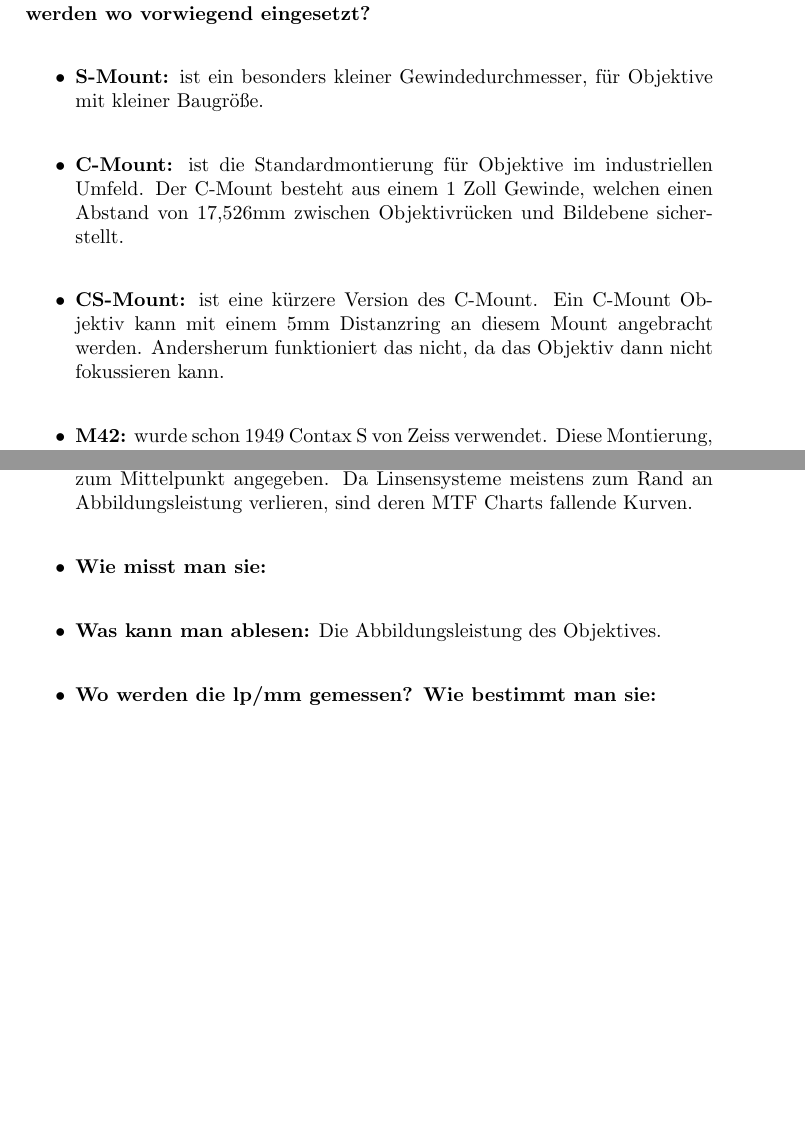
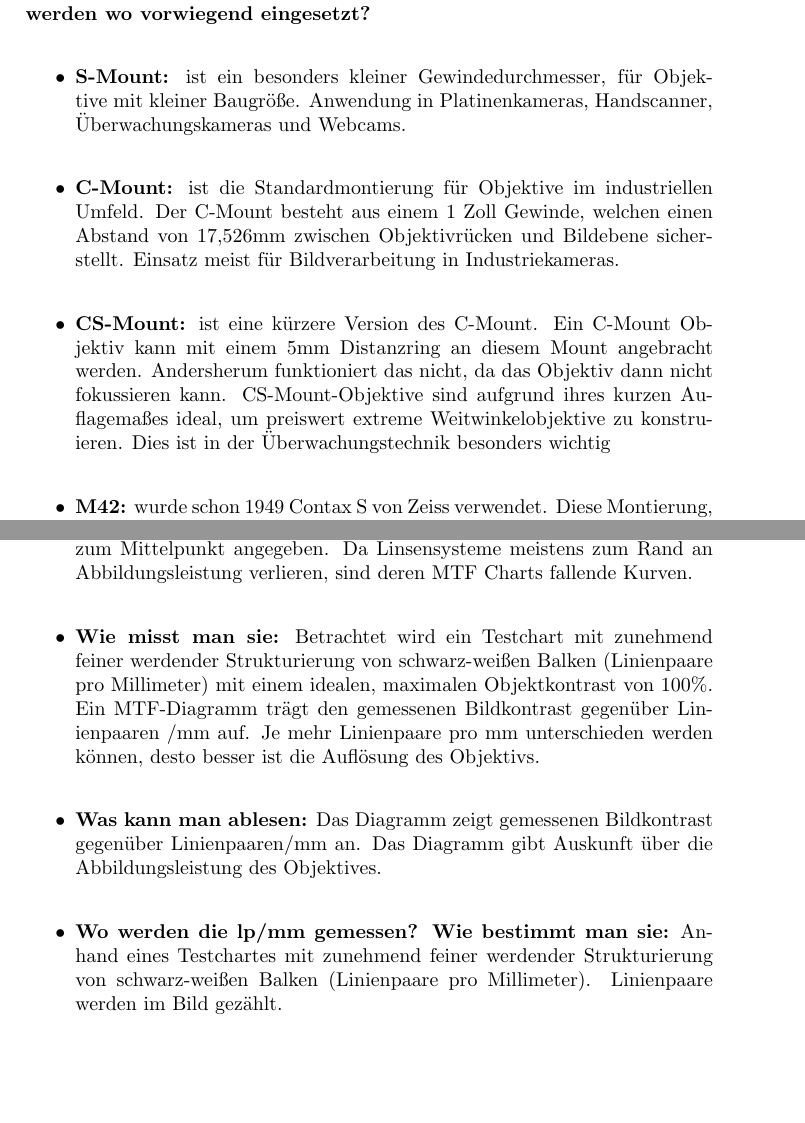
Before and after one commit to lordkeks/optik_mme, a LaTeX problem sheet (exercise02/report.tex): two parts of pages 3 and 5 of 6, joined at a grey line, cut so that both start at the same text, the shorter picture padded with empty space. Compiled offline with pdfLaTeX.

Commit message:
Mounts und MTF angepasst

```diff
--- a/exercise02/report.tex
+++ b/exercise02/report.tex
@@ -56,9 +56,9 @@
 	\textbf{Machen Sie sich mit den verschiedenen Mounts vertraut. Welche werden wo vorwiegend
 		eingesetzt?}\\
 	\begin{itemize}
-		\item \textbf{S-Mount:} ist ein besonders kleiner Gewindedurchmesser, für Objektive mit kleiner Baugröße.\\
-		\item \textbf{C-Mount:} ist die Standardmontierung für Objektive im industriellen Umfeld. Der C-Mount besteht aus einem 1 Zoll Gewinde, welchen einen Abstand von 17,526mm zwischen Objektivrücken und Bildebene sicherstellt.\\
-		\item \textbf{CS-Mount:} ist eine kürzere Version des C-Mount. Ein C-Mount Objektiv kann mit einem 5mm Distanzring an diesem Mount angebracht werden. Andersherum funktioniert das nicht, da das Objektiv dann nicht fokussieren kann.\\
+		\item \textbf{S-Mount:} ist ein besonders kleiner Gewindedurchmesser, für Objektive mit kleiner Baugröße. Anwendung in Platinenkameras, Handscanner, Überwachungskameras und Webcams.\\
+		\item \textbf{C-Mount:} ist die Standardmontierung für Objektive im industriellen Umfeld. Der C-Mount besteht aus einem 1 Zoll Gewinde, welchen einen Abstand von 17,526mm zwischen Objektivrücken und Bildebene sicherstellt. Einsatz meist für Bildverarbeitung in Industriekameras.\\
+		\item \textbf{CS-Mount:} ist eine kürzere Version des C-Mount. Ein C-Mount Objektiv kann mit einem 5mm Distanzring an diesem Mount angebracht werden. Andersherum funktioniert das nicht, da das Objektiv dann nicht fokussieren kann. CS-Mount-Objektive sind aufgrund ihres kurzen Auflagemaßes ideal, um preiswert extreme Weitwinkelobjektive zu konstruieren. Dies ist in der Überwachungstechnik besonders wichtig\\
 		\item \textbf{M42:} wurde schon 1949 Contax S von Zeiss verwendet. Diese Montierung, bestehend aus einem 42mm Gewinde, kommt also aus der Fotografie und bietet eine hohe Stabilität und Vibrationsresistenz.\\
 		\item \textbf{Consumer-Brand:} Hin und wieder finden auch Objektive von Consumer-Brand Kameras wie Nikon oder Canon ihren Einsatz im Computervision Bereich. Diese verfügen meißt über einen Bayonettverschluss, welcher zum Beispiel gegen Eindringen von Staub oder Wasser abgedichtet werden kann.\\
 	\end{itemize}
@@ -96,9 +95,9 @@
 	\begin{itemize}
 		\item \textbf{Warum misst man sie:} Die Modulations Transferfunktion (MTF) beschreibt die optische Qualität eines Linsensystems. Auf der senkrechten Achse findet sich eine Prozentangabe (meist zwischen 0 und 1) die angibt wie nah die Abbildungsleistung des gemessenen Objektives an der eines perfekten Objektiv (100\% Lichtdurchlass)ist.
 		In der Horizontalen ist der Abstand zum Mittelpunkt angegeben. Da Linsensysteme meistens zum Rand an Abbildungsleistung verlieren, sind deren MTF Charts fallende Kurven.\\
-		\item \textbf{Wie misst man sie:} \\
-		\item \textbf{Was kann man ablesen:} Die Abbildungsleistung des Objektives.\\
-		\item \textbf{Wo werden die lp/mm gemessen? Wie bestimmt man sie:} \\
+		\item \textbf{Wie misst man sie:} Betrachtet wird ein Testchart mit zunehmend feiner werdender Strukturierung von schwarz-weißen Balken (Linienpaare pro Millimeter) mit einem idealen, maximalen Objektkontrast von 100\%. Ein MTF-Diagramm trägt den gemessenen Bildkontrast gegenüber Linienpaaren /mm auf. Je mehr Linienpaare pro mm unterschieden werden können, desto besser ist die Auflösung des Objektivs.\\
+		\item \textbf{Was kann man ablesen:} Das Diagramm zeigt gemessenen Bildkontrast gegenüber Linienpaaren/mm an. Das Diagramm gibt Auskunft über die Abbildungsleistung des Objektives.\\
+		\item \textbf{Wo werden die lp/mm gemessen? Wie bestimmt man sie:} Anhand eines Testchartes mit zunehmend feiner werdender Strukturierung von schwarz-weißen Balken (Linienpaare pro Millimeter). Linienpaare werden im Bild gezählt. \\
 	\end{itemize}
 
 	\newpage
```
Also changed, not shown: exercise02/report.pdf, exercise02/report.tex (1 more changed lines).
